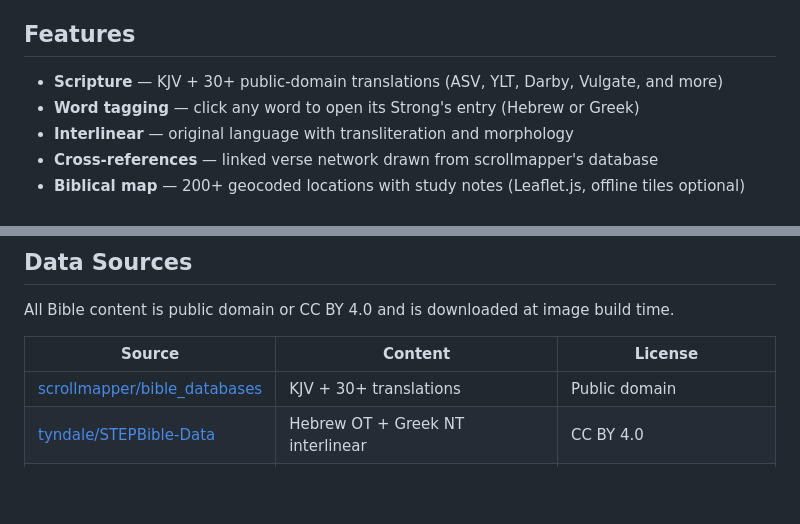
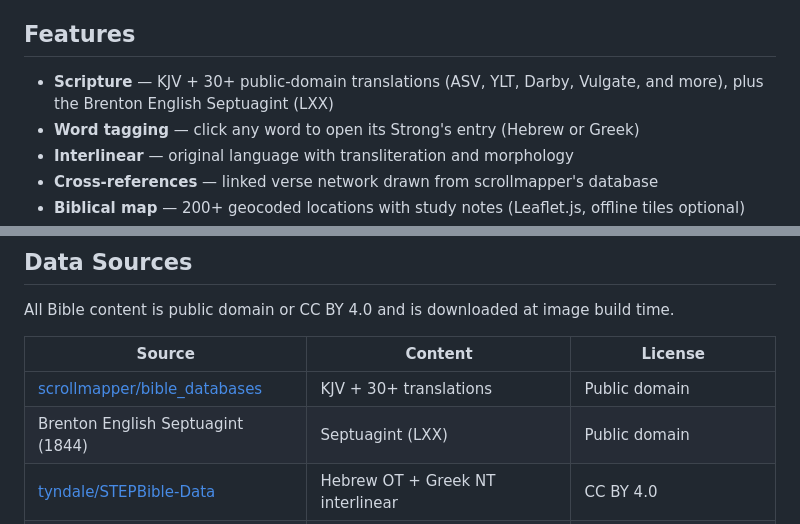
Before and after one commit to wittyops/covenant-study, a Markdown page: README.md, 2 parts joined by grey strips. GitHub-like rendering; blank space fills up the shorter version.

Commit message:
docs: document Brenton Septuagint (LXX) addition in CHANGELOG + README
Doc/repo parity audit — brought stale docs in line with actual repo state.
Co-Authored-By: Enoch <noreply@wittycomp.com>

```diff
--- a/README.md
+++ b/README.md
@@ -4,7 +4,7 @@ A self-hosted Bible study platform — built for depth. Strong's concordance, in
 
 ## Features
 
-- **Scripture** — KJV + 30+ public-domain translations (ASV, YLT, Darby, Vulgate, and more)
+- **Scripture** — KJV + 30+ public-domain translations (ASV, YLT, Darby, Vulgate, and more), plus the Brenton English Septuagint (LXX)
 - **Word tagging** — click any word to open its Strong's entry (Hebrew or Greek)
 - **Interlinear** — original language with transliteration and morphology
 - **Cross-references** — linked verse network drawn from scrollmapper's database
@@ -79,6 +79,7 @@ All Bible content is public domain or CC BY 4.0 and is downloaded at image build
 | Source | Content | License |
 |--------|---------|---------|
 | [scrollmapper/bible_databases](https://github.com/scrollmapper/bible_databases) | KJV + 30+ translations | Public domain |
+| Brenton English Septuagint (1844) | Septuagint (LXX) | Public domain |
 | [tyndale/STEPBible-Data](https://github.com/tyndale/STEPBible-Data) | Hebrew OT + Greek NT interlinear | CC BY 4.0 |
 | [openscriptures/strongs](https://github.com/openscriptures/strongs) | Strong's Hebrew + Greek lexicons | CC BY 4.0 / Public domain |
 
```
Also changed, not shown: CHANGELOG.md (+6 -0 lines).
